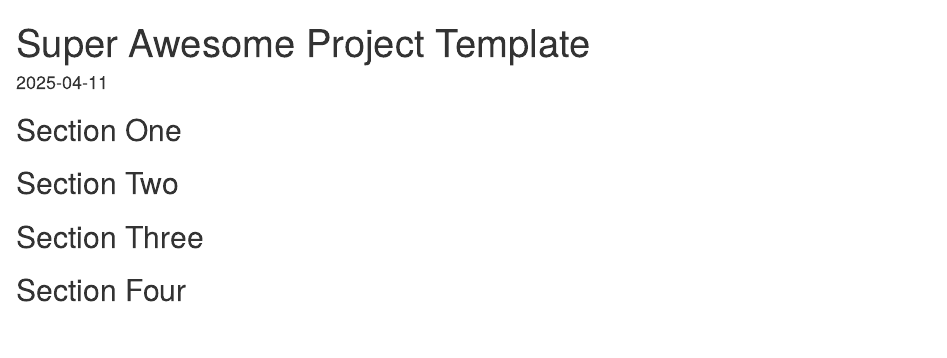
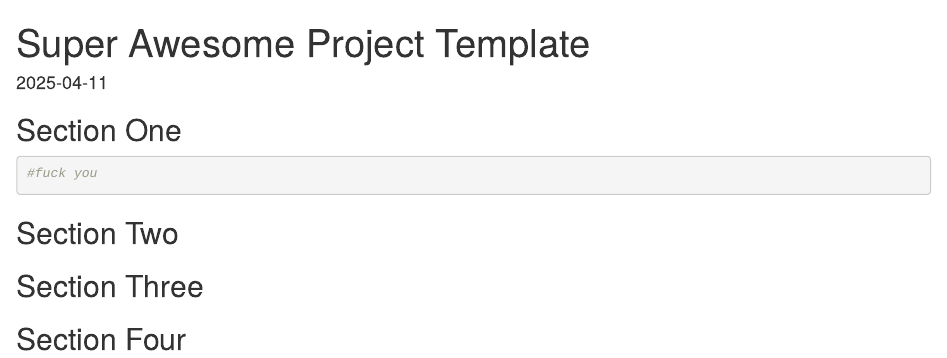
Before and after one commit to ColeUmland/STATS-Final-Project, an R Markdown document (template.Rmd): the page in a window 1100 px wide, from its top. Rendered offline with R 4.5, knitr and Pandoc, with nearby package versions; drawn as R Markdown's standard HTML page in place of the format the file asks for.

Commit message:
fuck you message

````diff
--- a/template.Rmd
+++ b/template.Rmd
@@ -13,7 +13,7 @@ knitr::opts_chunk$set(echo = TRUE)
 
 
 ```{r Caleb Bekkum}
-
+#fuck you
 
 ```
 
````
